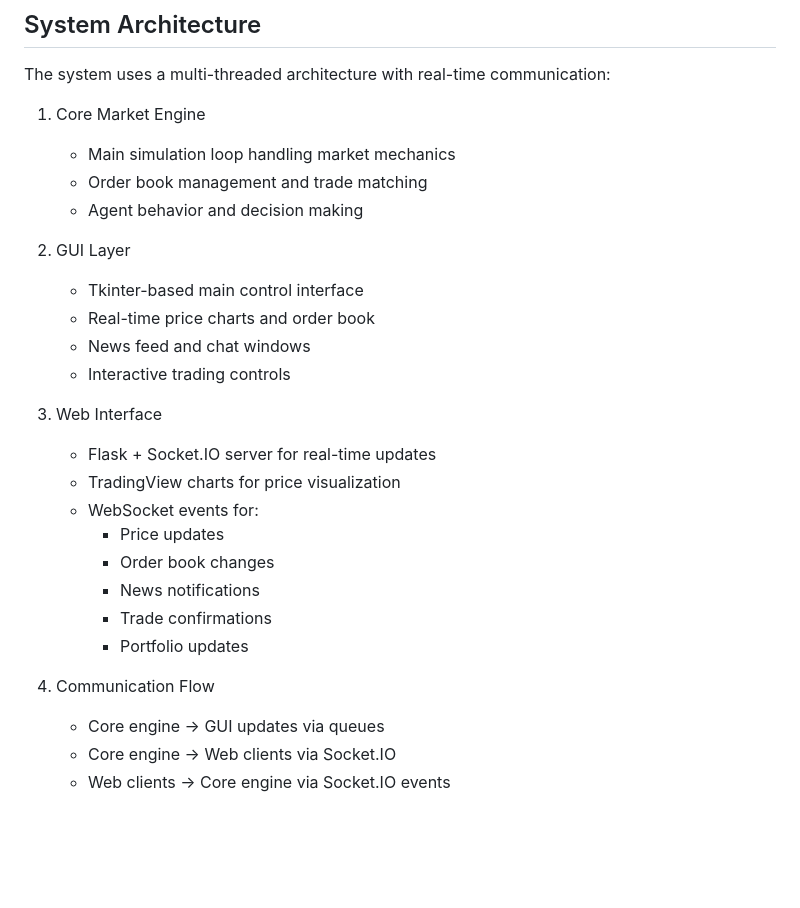
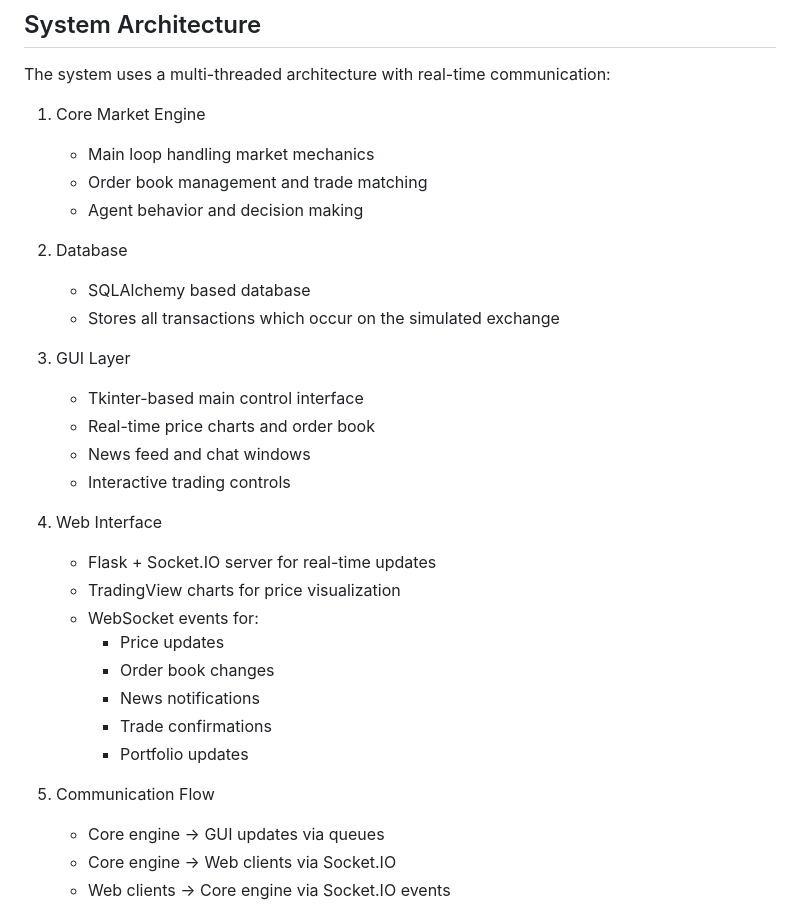
Before and after one commit to 23nicolaso/Ollama-Market, a Markdown page: README.md, the part around the change printed below. GitHub-like rendering; blank space fills up the shorter version.

```diff
--- a/README.md
+++ b/README.md
@@ -95,17 +106,21 @@ Access the web charts at: `http://localhost:8000`
 The system uses a multi-threaded architecture with real-time communication:
 
 1. Core Market Engine
-   - Main simulation loop handling market mechanics
+   - Main loop handling market mechanics
    - Order book management and trade matching
    - Agent behavior and decision making
 
-2. GUI Layer
+2. Database
+   - SQLAlchemy based database
+   - Stores all transactions which occur on the simulated exchange
+
+3. GUI Layer
    - Tkinter-based main control interface
    - Real-time price charts and order book
    - News feed and chat windows
    - Interactive trading controls
 
-3. Web Interface
+4. Web Interface
    - Flask + Socket.IO server for real-time updates
    - TradingView charts for price visualization
    - WebSocket events for:
@@ -115,7 +130,7 @@ The system uses a multi-threaded architecture with real-time communication:
      - Trade confirmations
      - Portfolio updates
 
-4. Communication Flow
+5. Communication Flow
    - Core engine → GUI updates via queues
    - Core engine → Web clients via Socket.IO
    - Web clients → Core engine via Socket.IO events
```
Also changed, not shown: other parts of README.md (+42 -37 lines).
